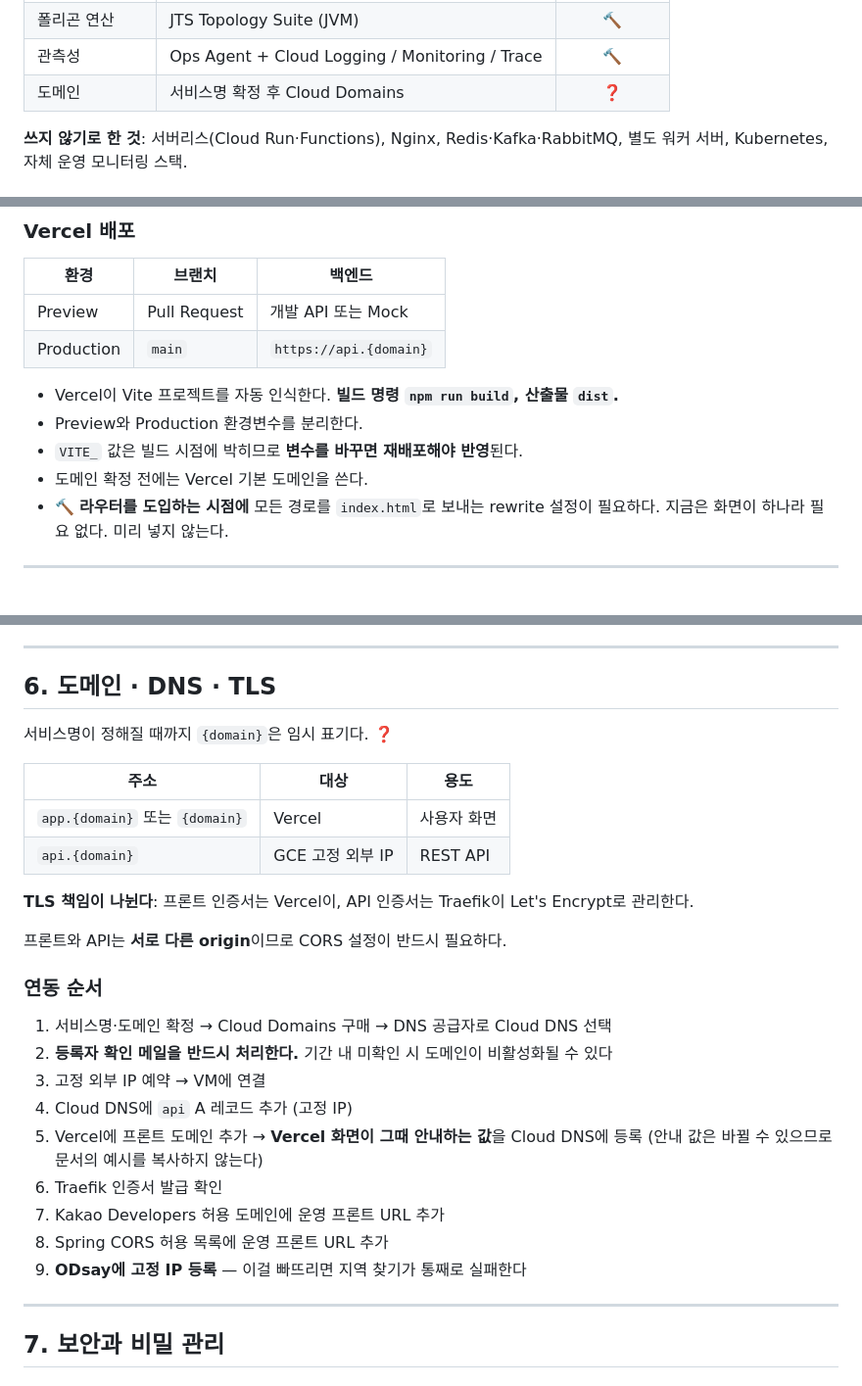
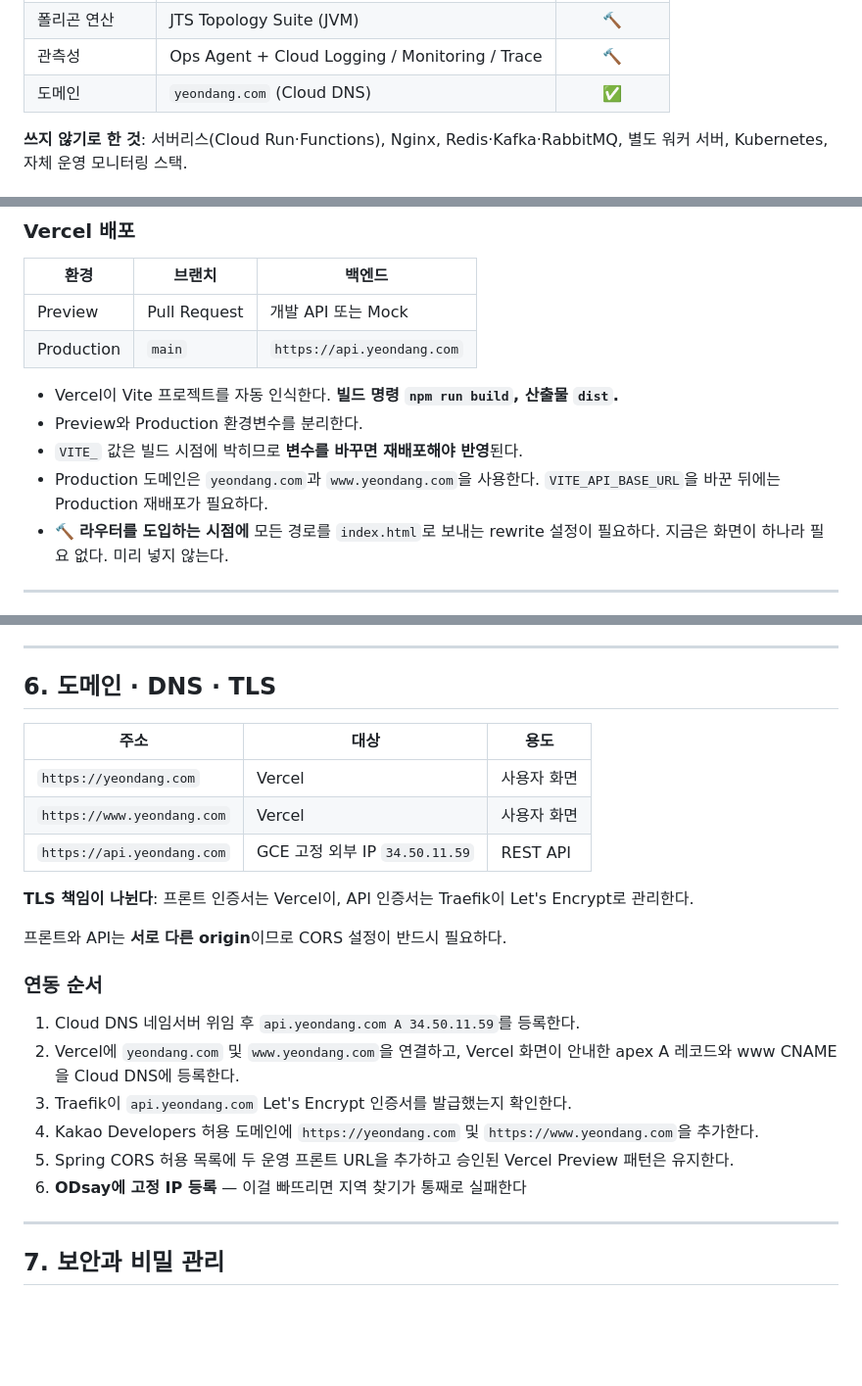
Before and after one commit to 2026-Siheung-SW-Bootcamp-Team-D/docs, a Markdown page: specs/시스템아키텍처_v1.0.md, 3 parts joined by grey strips. Shown at 98% size. GitHub-like rendering; blank space fills up the shorter version.

Commit message:
운영 도메인 기준을 아키텍처 원본에 확정한다
확정된 yeondang.com 주소와 Cloud DNS·Vercel·Traefik의 책임을
문서에 반영해 구현·운영 설정의 기준을 일치시킨다.

Constraint: Vercel apex 레코드는 Vercel 안내값을 따른다
Rejected: 임시 sslip 도메인을 계속 기준으로 유지 | 운영 CORS·TLS 검증 기준과 불일치
Confidence: high
Scope-risk: narrow
Directive: 운영 주소 변경 시 backend 배포 변수와 CORS 목록을 함께 갱신한다
Tested: 문서 미결정 표기·diff check 확인
Not-tested: Vercel apex DNS 등록은 프론트 소유 작업

```diff
--- a/specs/시스템아키텍처_v1.0.md
+++ b/specs/시스템아키텍처_v1.0.md
@@ -45,7 +45,7 @@
 | 대중교통 평가 | TMAP Transit (서버) | ✅ 검증 완료 |
 | 폴리곤 연산 | JTS Topology Suite (JVM) | 🔨 |
 | 관측성 | Ops Agent + Cloud Logging / Monitoring / Trace | 🔨 |
-| 도메인 | 서비스명 확정 후 Cloud Domains | ❓ |
+| 도메인 | `yeondang.com` (Cloud DNS) | ✅ |
 
 **쓰지 않기로 한 것**: 서버리스(Cloud Run·Functions), Nginx, Redis·Kafka·RabbitMQ, 별도 워커 서버, Kubernetes, 자체 운영 모니터링 스택.
 
@@ -168,12 +168,12 @@ REST API 키, DB 비밀번호, 암호화 키를 이 이름으로 만들지 않
 | 환경 | 브랜치 | 백엔드 |
 |---|---|---|
 | Preview | Pull Request | 개발 API 또는 Mock |
-| Production | `main` | `https://api.{domain}` |
+| Production | `main` | `https://api.yeondang.com` |
 
 - Vercel이 Vite 프로젝트를 자동 인식한다. **빌드 명령 `npm run build`, 산출물 `dist`.**
 - Preview와 Production 환경변수를 분리한다.
 - `VITE_` 값은 빌드 시점에 박히므로 **변수를 바꾸면 재배포해야 반영**된다.
-- 도메인 확정 전에는 Vercel 기본 도메인을 쓴다.
+- Production 도메인은 `yeondang.com`과 `www.yeondang.com`을 사용한다. `VITE_API_BASE_URL`을 바꾼 뒤에는 Production 재배포가 필요하다.
 - 🔨 **라우터를 도입하는 시점에** 모든 경로를 `index.html`로 보내는 rewrite 설정이 필요하다.
   지금은 화면이 하나라 필요 없다. 미리 넣지 않는다.
 
@@ -294,12 +294,11 @@ sequenceDiagram
 
 ## 6. 도메인 · DNS · TLS
 
-서비스명이 정해질 때까지 `{domain}`은 임시 표기다. ❓
-
 | 주소 | 대상 | 용도 |
 |---|---|---|
-| `app.{domain}` 또는 `{domain}` | Vercel | 사용자 화면 |
-| `api.{domain}` | GCE 고정 외부 IP | REST API |
+| `https://yeondang.com` | Vercel | 사용자 화면 |
+| `https://www.yeondang.com` | Vercel | 사용자 화면 |
+| `https://api.yeondang.com` | GCE 고정 외부 IP `34.50.11.59` | REST API |
 
 **TLS 책임이 나뉜다**: 프론트 인증서는 Vercel이, API 인증서는 Traefik이 Let's Encrypt로 관리한다.
 
@@ -307,16 +306,12 @@ sequenceDiagram
 
 ### 연동 순서
 
-1. 서비스명·도메인 확정 → Cloud Domains 구매 → DNS 공급자로 Cloud DNS 선택
-2. **등록자 확인 메일을 반드시 처리한다.** 기간 내 미확인 시 도메인이 비활성화될 수 있다
-3. 고정 외부 IP 예약 → VM에 연결
-4. Cloud DNS에 `api` A 레코드 추가 (고정 IP)
-5. Vercel에 프론트 도메인 추가 → **Vercel 화면이 그때 안내하는 값**을 Cloud DNS에 등록
-   (안내 값은 바뀔 수 있으므로 문서의 예시를 복사하지 않는다)
-6. Traefik 인증서 발급 확인
-7. Kakao Developers 허용 도메인에 운영 프론트 URL 추가
-8. Spring CORS 허용 목록에 운영 프론트 URL 추가
-9. **ODsay에 고정 IP 등록** — 이걸 빠뜨리면 지역 찾기가 통째로 실패한다
+1. Cloud DNS 네임서버 위임 후 `api.yeondang.com A 34.50.11.59`를 등록한다.
+2. Vercel에 `yeondang.com` 및 `www.yeondang.com`을 연결하고, Vercel 화면이 안내한 apex A 레코드와 www CNAME을 Cloud DNS에 등록한다.
+3. Traefik이 `api.yeondang.com` Let's Encrypt 인증서를 발급했는지 확인한다.
+4. Kakao Developers 허용 도메인에 `https://yeondang.com` 및 `https://www.yeondang.com`을 추가한다.
+5. Spring CORS 허용 목록에 두 운영 프론트 URL을 추가하고 승인된 Vercel Preview 패턴은 유지한다.
+6. **ODsay에 고정 IP 등록** — 이걸 빠뜨리면 지역 찾기가 통째로 실패한다
 
 ---
 
```
Also changed, not shown: other parts of specs/시스템아키텍처_v1.0.md (+0 -1 lines).
